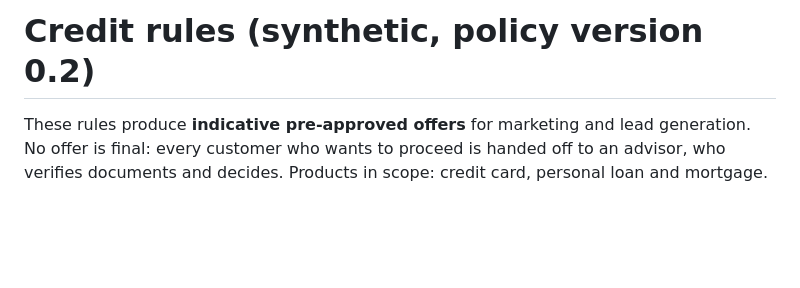
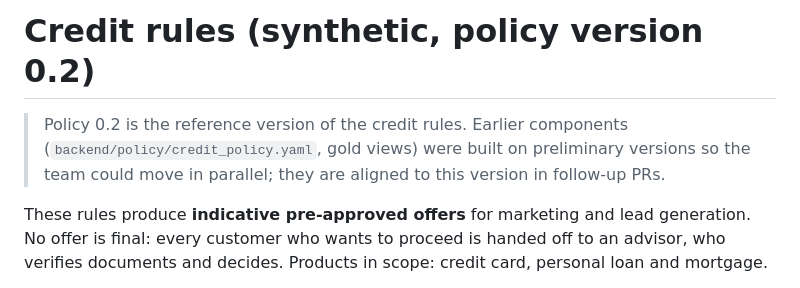
Before and after one commit to sdaguirre/factored-hackathon-2026-unicorn, a Markdown page: docs/CREDIT_RULES.md, the part around the change. Drawn GitHub-style; blank space fills up the shorter version.

Commit message:
docs: mark policy 0.2 as the reference version of the credit rules
Components built earlier on preliminary rules (backend credit_policy.yaml,
gold views) get aligned to this version in follow-up PRs.

```diff
--- a/docs/CREDIT_RULES.md
+++ b/docs/CREDIT_RULES.md
@@ -1,4 +1,8 @@
 # Credit rules (synthetic, policy version 0.2)
+
+> Policy 0.2 is the reference version of the credit rules. Earlier components
+> (`backend/policy/credit_policy.yaml`, gold views) were built on preliminary versions so the
+> team could move in parallel; they are aligned to this version in follow-up PRs.
 
 These rules produce **indicative pre-approved offers** for marketing and lead generation.
 No offer is final: every customer who wants to proceed is handed off to an advisor, who
```
